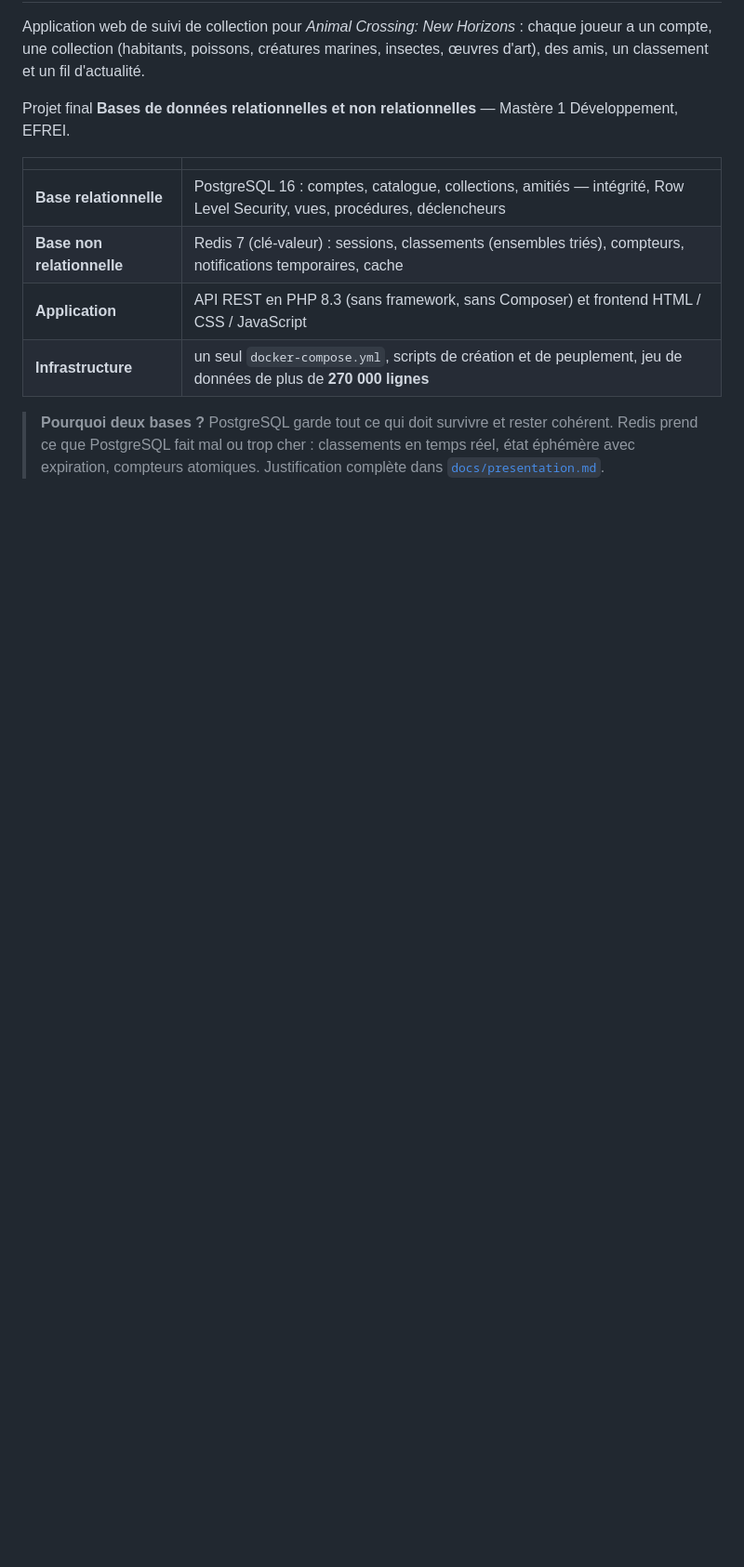
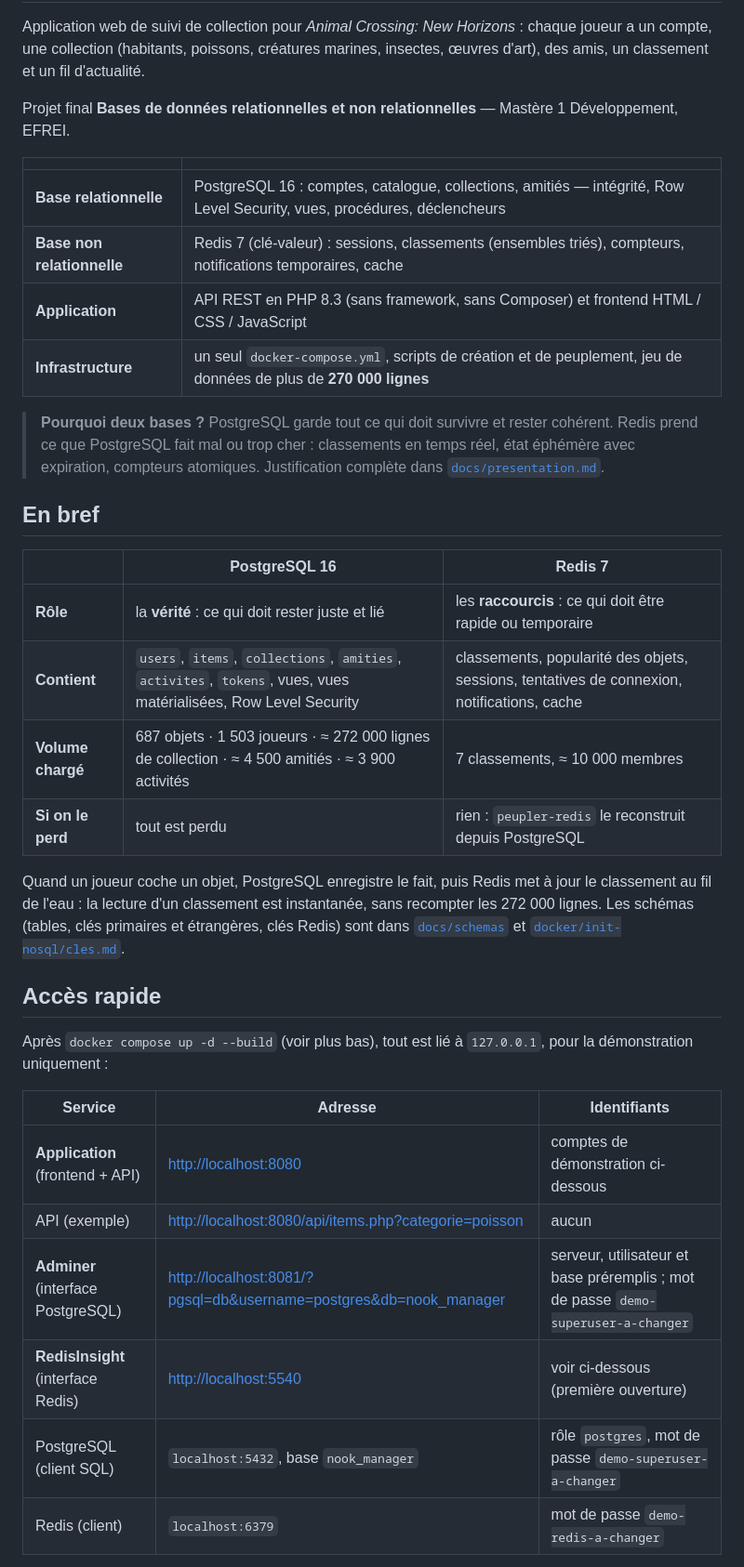
Before and after one commit to martmtln3347/M1-BDD-APP-COURS, a Markdown page: README.md, the part around one of its changes. Shown at 93% size. Drawn GitHub-style; blank space fills up the shorter version.

```diff
--- a/README.md
+++ b/README.md
@@ -13,3 +13,27 @@ Projet final **Bases de données relationnelles et non relationnelles** — Mast
 
 > **Pourquoi deux bases ?** PostgreSQL garde tout ce qui doit survivre et rester cohérent. Redis prend ce que PostgreSQL fait mal ou trop cher : classements en temps réel, état éphémère avec expiration, compteurs atomiques. Justification complète dans [`docs/presentation.md`](docs/presentation.md#5-justification-des-choix-techniques).
 
+## En bref
+
+| | PostgreSQL 16 | Redis 7 |
+| --- | --- | --- |
+| **Rôle** | la **vérité** : ce qui doit rester juste et lié | les **raccourcis** : ce qui doit être rapide ou temporaire |
+| **Contient** | `users`, `items`, `collections`, `amities`, `activites`, `tokens`, vues, vues matérialisées, Row Level Security | classements, popularité des objets, sessions, tentatives de connexion, notifications, cache |
+| **Volume chargé** | 687 objets · 1 503 joueurs · ≈ 272 000 lignes de collection · ≈ 4 500 amitiés · ≈ 3 900 activités | 7 classements, ≈ 10 000 membres |
+| **Si on le perd** | tout est perdu | rien : `peupler-redis` le reconstruit depuis PostgreSQL |
+
+Quand un joueur coche un objet, PostgreSQL enregistre le fait, puis Redis met à jour le classement au fil de l'eau : la lecture d'un classement est instantanée, sans recompter les 272 000 lignes. Les schémas (tables, clés primaires et étrangères, clés Redis) sont dans [`docs/schemas`](docs/schemas) et [`docker/init-nosql/cles.md`](docker/init-nosql/cles.md).
+
+## Accès rapide
+
+Après `docker compose up -d --build` (voir plus bas), tout est lié à `127.0.0.1`, pour la démonstration uniquement :
+
+| Service | Adresse | Identifiants |
+| --- | --- | --- |
+| **Application** (frontend + API) | <http://localhost:8080> | comptes de démonstration ci-dessous |
+| API (exemple) | <http://localhost:8080/api/items.php?categorie=poisson> | aucun |
+| **Adminer** (interface PostgreSQL) | <http://localhost:8081/?pgsql=db&username=postgres&db=nook_manager> | serveur, utilisateur et base préremplis ; mot de passe `demo-superuser-a-changer` |
+| **RedisInsight** (interface Redis) | <http://localhost:5540> | voir ci-dessous (première ouverture) |
+| PostgreSQL (client SQL) | `localhost:5432`, base `nook_manager` | rôle `postgres`, mot de passe `demo-superuser-a-changer` |
+| Redis (client) | `localhost:6379` | mot de passe `demo-redis-a-changer` |
+
```
Also changed, not shown: other parts of README.md (+14 -31 lines).
